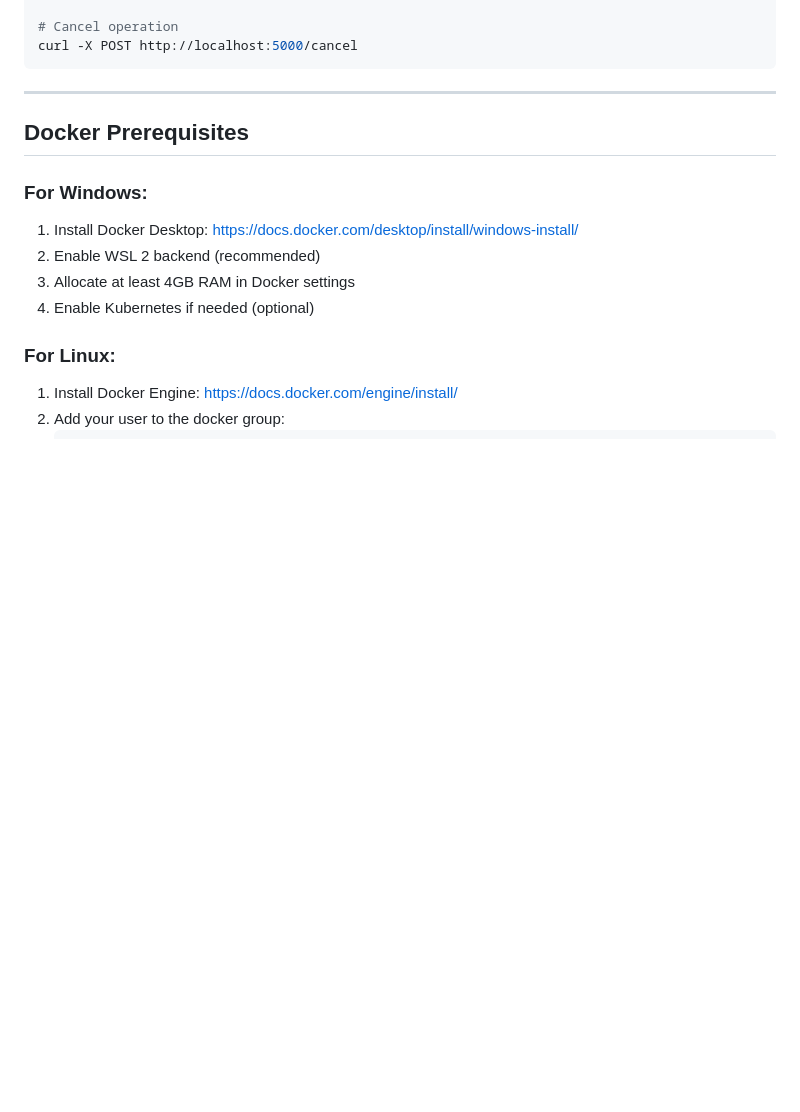
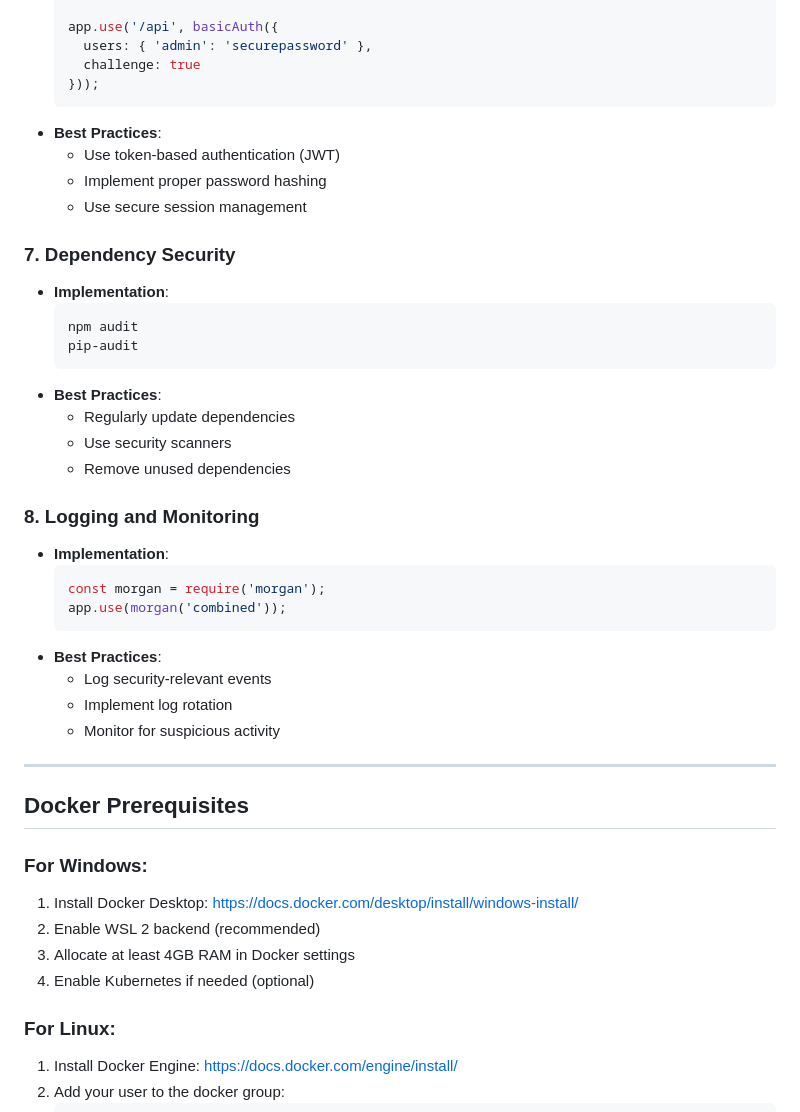
Before and after one commit to lio972/Python-AI-Agent-with-API_1, a Markdown page: README.md, the part around one of its changes. Rendered like a GitHub page; blank space fills up the shorter version.

````diff
--- a/README.md
+++ b/README.md
@@ -89,7 +155,35 @@ curl -X GET http://localhost:5000/health
 
-# Cancel operation
-curl -X POST http://localhost:5000/cancel
-```
+  app.use('/api', basicAuth({
+    users: { 'admin': 'securepassword' },
+    challenge: true
+  }));
+  ```
+- **Best Practices**:
+  - Use token-based authentication (JWT)
+  - Implement proper password hashing
+  - Use secure session management
+
+### 7. Dependency Security
+- **Implementation**:
+  ```bash
+  npm audit
+  pip-audit
+  ```
+- **Best Practices**:
+  - Regularly update dependencies
+  - Use security scanners
+  - Remove unused dependencies
+
+### 8. Logging and Monitoring
+- **Implementation**:
+  ```javascript
+  const morgan = require('morgan');
+  app.use(morgan('combined'));
+  ```
+- **Best Practices**:
+  - Log security-relevant events
+  - Implement log rotation
+  - Monitor for suspicious activity
 
 ---
 
````
Also changed, not shown: other parts of README.md (+131 -65 lines).
